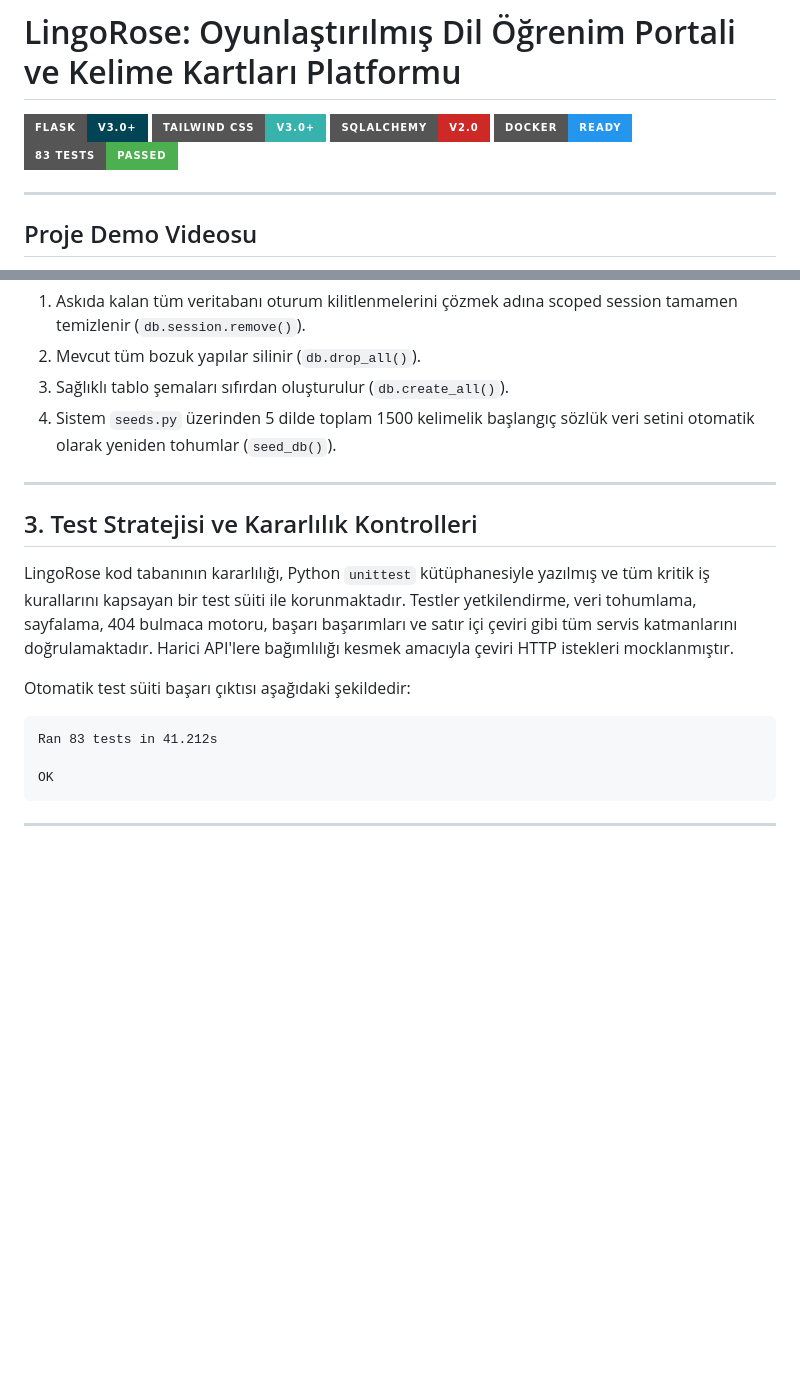
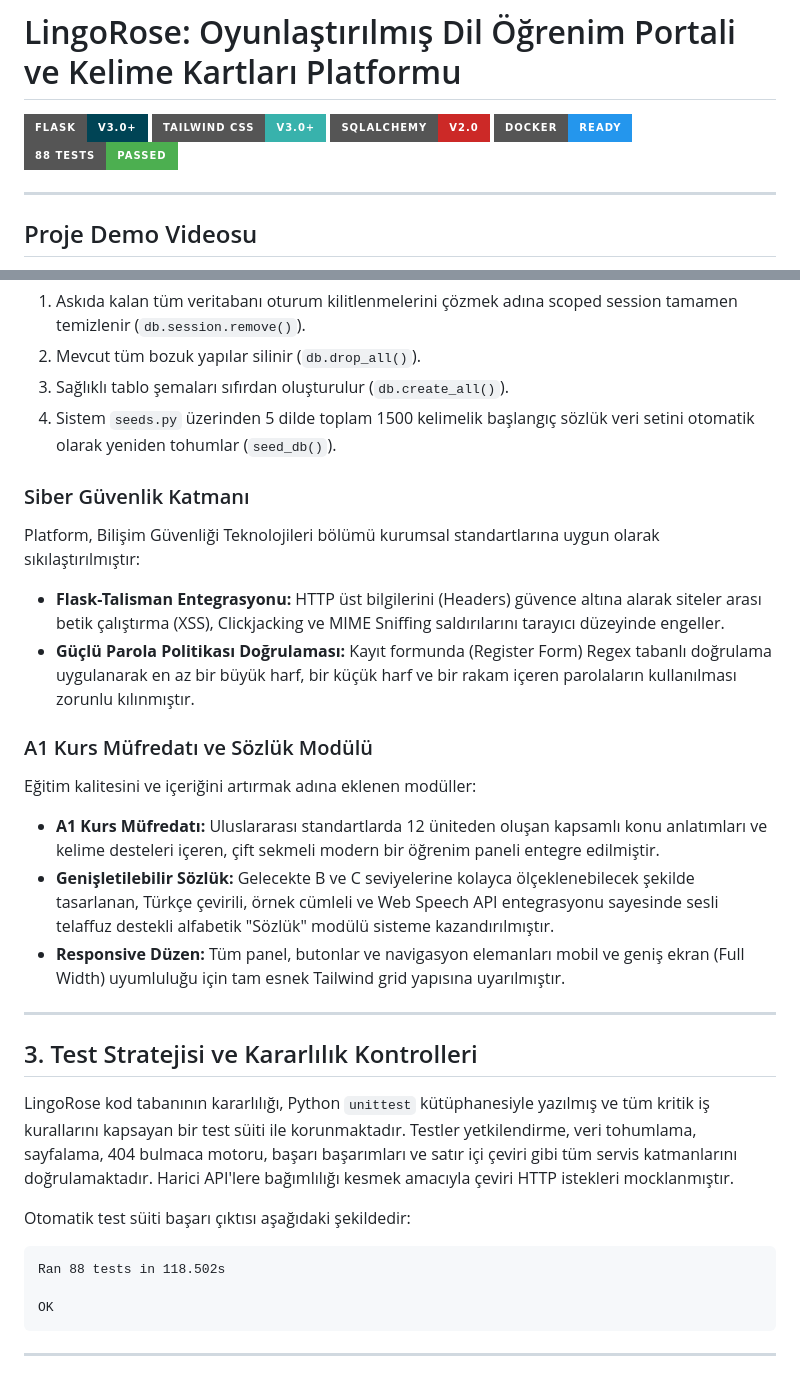
Before and after one commit to asenakuntkir27-cmd/dil-ogrenim-portali-ve-kelime-kartlari, a Markdown page: README.md, 2 parts joined by grey strips. Rendered like a GitHub page; badges without logos; blank space fills up the shorter version.

````diff
--- a/README.md
+++ b/README.md
@@ -4,7 +4,7 @@
 [![Tailwind CSS](https://img.shields.io/badge/TAILWIND_CSS-v3.0+-38B2AC?style=for-the-badge&logo=tailwind-css&logoColor=white)](https://tailwindcss.com/)
 [![SQLAlchemy 2.0](https://img.shields.io/badge/SQLALCHEMY-v2.0-CC2927?style=for-the-badge&logo=sqlite&logoColor=white)](https://www.sqlalchemy.org/)
 [![Docker](https://img.shields.io/badge/DOCKER-READY-2496ED?style=for-the-badge&logo=docker&logoColor=white)](https://www.docker.com/)
-[![Tests](https://img.shields.io/badge/83_TESTS-PASSED-4CAF50?style=for-the-badge&logo=github-actions&logoColor=white)](https://docs.python.org/3/library/unittest.html)
+[![Tests](https://img.shields.io/badge/88_TESTS-PASSED-4CAF50?style=for-the-badge&logo=github-actions&logoColor=white)](https://docs.python.org/3/library/unittest.html)
 
 ---
 
@@ -73,6 +73,17 @@ Sistem genelindeki geçersiz rotalarda (`404 Not Found`) kullanıcıyı statik b
 3.  Sağlıklı tablo şemaları sıfırdan oluşturulur (`db.create_all()`).
 4.  Sistem `seeds.py` üzerinden 5 dilde toplam 1500 kelimelik başlangıç sözlük veri setini otomatik olarak yeniden tohumlar (`seed_db()`).
 
+### Siber Güvenlik Katmanı
+Platform, Bilişim Güvenliği Teknolojileri bölümü kurumsal standartlarına uygun olarak sıkılaştırılmıştır:
+-   **Flask-Talisman Entegrasyonu:** HTTP üst bilgilerini (Headers) güvence altına alarak siteler arası betik çalıştırma (XSS), Clickjacking ve MIME Sniffing saldırılarını tarayıcı düzeyinde engeller.
+-   **Güçlü Parola Politikası Doğrulaması:** Kayıt formunda (Register Form) Regex tabanlı doğrulama uygulanarak en az bir büyük harf, bir küçük harf ve bir rakam içeren parolaların kullanılması zorunlu kılınmıştır.
+
+### A1 Kurs Müfredatı ve Sözlük Modülü
+Eğitim kalitesini ve içeriğini artırmak adına eklenen modüller:
+-   **A1 Kurs Müfredatı:** Uluslararası standartlarda 12 üniteden oluşan kapsamlı konu anlatımları ve kelime desteleri içeren, çift sekmeli modern bir öğrenim paneli entegre edilmiştir.
+-   **Genişletilebilir Sözlük:** Gelecekte B ve C seviyelerine kolayca ölçeklenebilecek şekilde tasarlanan, Türkçe çevirili, örnek cümleli ve Web Speech API entegrasyonu sayesinde sesli telaffuz destekli alfabetik "Sözlük" modülü sisteme kazandırılmıştır.
+-   **Responsive Düzen:** Tüm panel, butonlar ve navigasyon elemanları mobil ve geniş ekran (Full Width) uyumluluğu için tam esnek Tailwind grid yapısına uyarılmıştır.
+
 ---
 
 ## 3. Test Stratejisi ve Kararlılık Kontrolleri
@@ -82,7 +93,7 @@ LingoRose kod tabanının kararlılığı, Python `unittest` kütüphanesiyle ya
 Otomatik test süiti başarı çıktısı aşağıdaki şekildedir:
 
 ```text
-Ran 83 tests in 41.212s
+Ran 88 tests in 118.502s
 
 OK
 ```
````
Also changed, not shown: docs/ai-gunlugu.md (+21 -0 lines), docs/rapor.md (+10 -6 lines).
